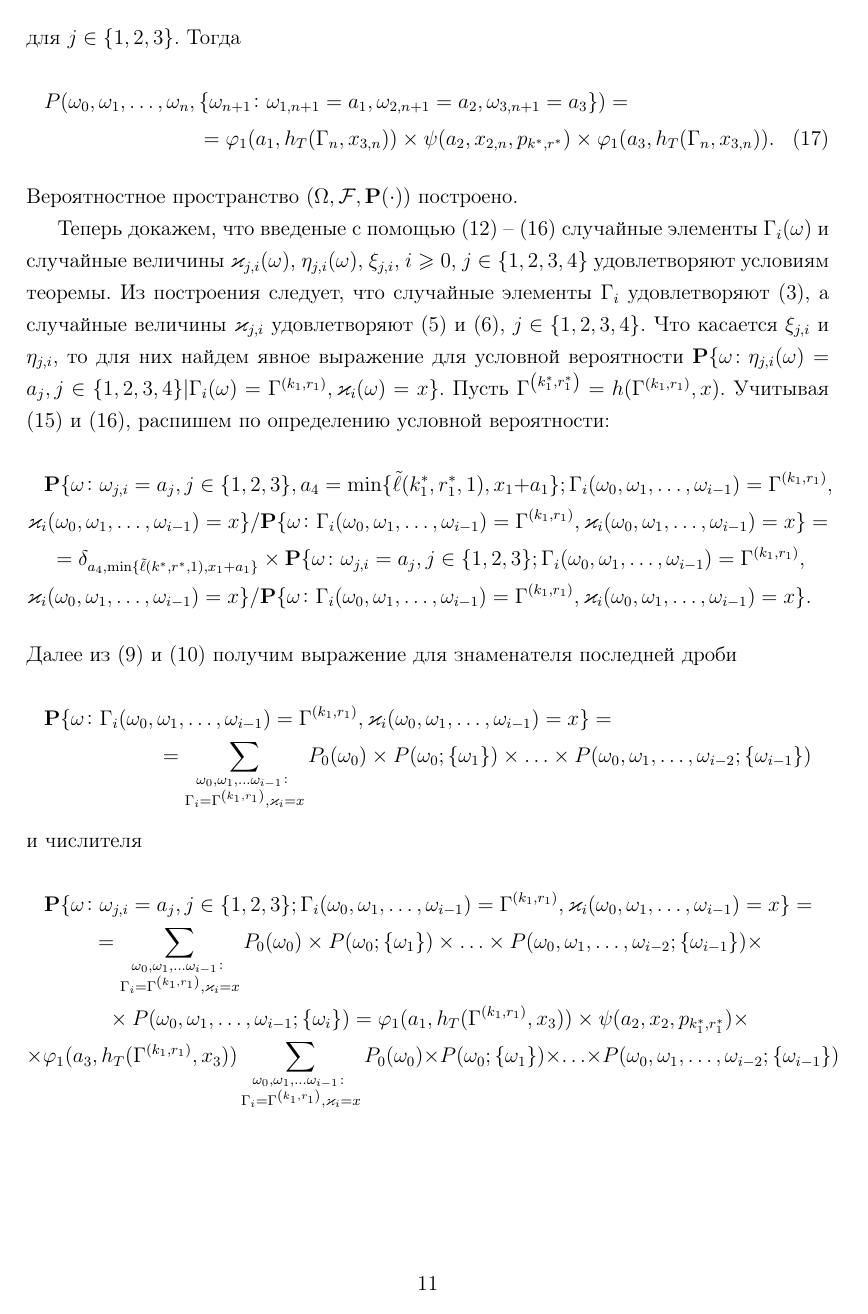
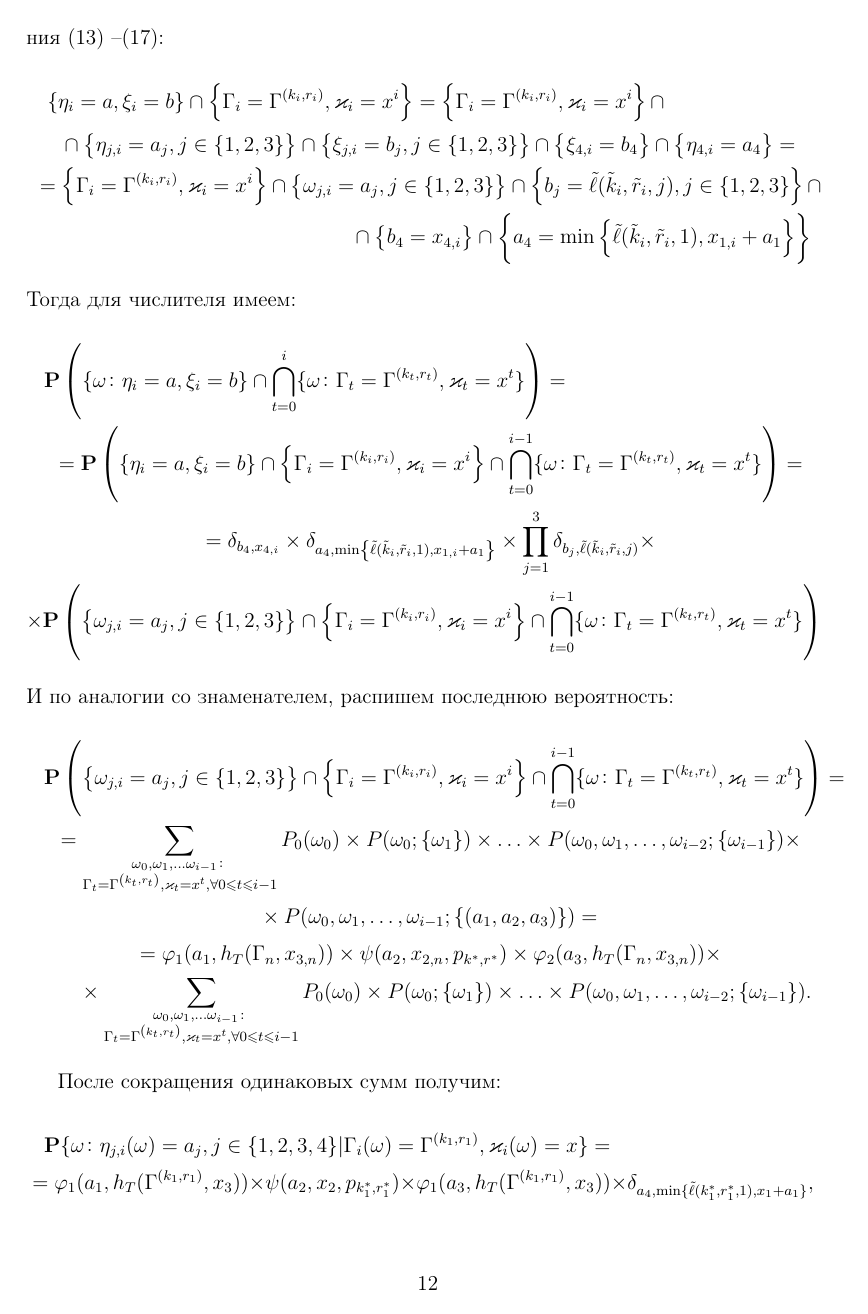
Before and after one commit to vkocheganov/latex, a LaTeX document (ScienceWork/MatModel.tex): page 11 of 16 before the commit and page 12 of 17 after it. Compiled offline with pdfLaTeX.

Commit message:
refactor

```diff
--- a/ScienceWork/MatModel.tex
+++ b/ScienceWork/MatModel.tex
@@ -268,19 +266,16 @@ P_0(\{(a_1,a_2,a_3)\})=\vp_1(a_1,h_T(\ga{k,r})) \times \psi(a_2,x_{2,0}, p_{\til
 \label{NextRekThree}
 \end{equation}
-для $j\in \{1, 2, 3\}$.
-Тогда
+Тогда, по аналогии с построением вероятностной меры $P_0(\cdot)$, зададим меру $P(\omega_0,\omega_1,\ldots,\omega_n;\cdot)$ на одноточечных множествах $\{(a_1,a_2,a_3)\}$:
 \ml
 {
-P(\omega_0,\omega_1,\ldots,\omega_n,\{\omega_{n+1} \colon \omega_{1,n+1}=a_1, \omega_{2,n+1}=a_2, \omega_{3,n+1}=a_3\}) = \\
-= \vp_1(a_1,h_T(\G_n,x_{3,n})) \times \psi(a_2,x_{2,n}, p_{k^*,r^*}) \times \vp_1(a_3,h_T(\G_n,x_{3,n})).
+P(\omega_0,\omega_1,\ldots,\omega_n;\{(a_1,a_2,a_3)\}) = \\
+= \vp_1(a_1,h_T(\G_n,x_{3,n})) \times \psi(a_2,x_{2,n}, p_{k^*,r^*}) \times \vp_2(a_3,h_T(\G_n,x_{3,n})).
 \label{probabilitiesTwo}
 }
 Вероятностное пространство $(\Omega,{\cal F},\Pr(\cdot))$ построено.
 
-Теперь докажем, что введеные с помощью \eqref{startRekOne}~--~\eqref{NextRekThree} случайные элементы $\G_i(\omega)$ и случайные величины $\vk_{j,i}(\omega)$, $\eta_{j,i}(\omega)$, $\xi_{j,i}$, $i \geqslant 0$, $j \in \{1, 2, 3, 4\}$ удовлетворяют условиям теоремы. Из построения следует, что случайные элементы $\G_i$ удовлетворяют \eqref{gammaFunc}, а случайные величины $\vk_{j,i}$ удовлетворяют \eqref{queuesFunc} и \eqref{FourthFunc}, $j\in \{1, 2, 3, 4\}$. Что касается $\xi_{j,i}$ и $\eta_{j,i}$, то для них найдем явное выражение для условной вероятности $\Pr\{\omega\colon \eta_{j,i}(\omega)=a_j, j\in\{1,2,3,4\} | \G_i(\omega)=\ga{k_1,r_1}, \vk_{i}(\omega)=x\}$. Пусть $\ga{k^*_1,r^*_1}=h(\ga{k_1,r_1},x)$. Учитывая \eqref{NextRekTwo} и \eqref{NextRekThree}, распишем по определению условной вероятности:
+Теперь докажем, что введеные с помощью \eqref{startRekOne}~--~\eqref{NextRekThree} случайные элементы $\G_i(\omega)$ и случайные величины $\vk_{j,i}(\omega)$, $\eta_{j,i}(\omega)$, $\xi_{j,i}(\omega)$, $i \geqslant 0$, $j \in \{1, 2, 3, 4\}$ удовлетворяют условиям теоремы. Из формулы \eqref{NextRekOne} следует, что случайные элементы $\G_i$ удовлетворяют соотношению \eqref{gammaFunc}, а случайные величины $\vk_{j,i}$ для $j\in \{1, 2, 3\}$ удовлетворяют соотношению \eqref{queuesFunc}. Из формулы \eqref{NextRekTwo} заключаем, что $\vk_{4,i}$ удовлетворяет $\eqref{FourthFunc}$. Далее, из \eqref{startRekTwo} и \eqref{NextRekThree} следует справедливость соотношений \eqref{FourthFunc} для величин $\eta_{4,i}$ и $\xi_{4,i}$.
+
+Перейдем к доказательству равенства \eqref{ProbablititiesToProve}. Для этого найдем явное выражение для условной вероятности $\Pr (\{ \omega \colon \eta_i = a, \xi_i=b\} | \bigcap_{t=0}^{i}\{\omega\colon \G_t=\ga{k_t,r_t}, \vk_t=x^t\})$. Пусть $\ga{\tilde{k}_i,\tilde{r}_i}=h(\ga{k_i,r_i},x^i)$. Распишем по определению условной вероятности:
 \mll
 {
-\Pr\{\omega \colon \omega_{j,i}=a_j, j\in \{1, 2, 3\}, a_4=\min\{\tilde{\ell}(k^*_1,r^*_1,1),x_{1} + a_1\}; \G_i(\omega_0,\omega_1,\ldots, \omega_{i-1})=\ga{k_1,r_1},\\
- \vk_i(\omega_0,\omega_1,\ldots, \omega_{i-1})=x\} / \Pr\{\omega \colon \G_i(\omega_0,\omega_1,\ldots, \omega_{i-1})=\ga{k_1,r_1}, \vk_i(\omega_0,\omega_1,\ldots, \omega_{i-1})=x\} = \\
- = \delta_{a_4, \min\{\tilde{\ell}(k^*,r^*,1),x_{1} + a_1\}} \times \Pr\{\omega \colon \omega_{j,i}=a_j, j\in \{1, 2, 3\}; \G_i(\omega_0,\omega_1,\ldots, \omega_{i-1})=\ga{k_1,r_1},\\
- \vk_i(\omega_0,\omega_1,\ldots, \omega_{i-1})=x\} / \Pr\{\omega \colon \G_i(\omega_0,\omega_1,\ldots, \omega_{i-1})=\ga{k_1,r_1}, \vk_i(\omega_0,\omega_1,\ldots, \omega_{i-1})=x\}.
@@ -287,18 +285,36 @@ P(\omega_0,\omega_1,\ldots,\omega_n,\{\omega_{n+1} \colon \omega_{1,n+1}=a_1, \o
 }
-Далее из \eqref{ProbabilitiesGeneral} и \eqref{ProbabilitiesGeneralOne} получим выражение для знаменателя последней дроби
+Далее из \eqref{ProbabilitiesGeneral}, \eqref{ProbabilitiesGeneralOne} и того факта, что $\G_i$ и $\vk_{i}$ не зависят от $\omega_i$ (этот факт следует из \eqref{startRekOne}, \eqref{startRekTwo}, \eqref{NextRekOne} и \eqref{NextRekTwo}), получим выражение для знаменателя последней дроби
 \mll
 {
-\Pr\{\omega \colon \G_i(\omega_0,\omega_1,\ldots, \omega_{i-1})=\ga{k_1,r_1}, \vk_i(\omega_0,\omega_1,\ldots, \omega_{i-1})=x\} = \\
-= \sum_{\substack{\omega_0, \omega_1,\ldots \omega_{i-1} \colon \\ \G_i=\ga{k_1,r_1}, \vk_i=x}} P_0(\omega_0)\times P(\omega_0;\{\omega_1\})\times\ldots\times P(\omega_0,\omega_1,\ldots, \omega_{i-2};\{\omega_{i-1}\})
+\Pr\left( \bigcap_{t=0}^{i}\{\omega\colon \G_t=\ga{k_t,r_t}, \vk_t=x^t\}\right)=\\
+=\sum_{\substack{\omega_0, \omega_1,\ldots \omega_{i-1} \colon \\ \G_t=\ga{k_t,r_t}, \vk_t=x^t, \forall 0\leqslant t \leqslant i-1}} P_0(\omega_0)\times P(\omega_0;\{\omega_1\})\times\ldots\times P(\omega_0,\omega_1,\ldots, \omega_{i-2};\{\omega_{i-1}\}).
 }
-и числителя
+Преобразуем множество $\{ \eta_i = a, \xi_i=b \} \cap \{\G_i=\ga{k_i,r_i}, \vk_i=x^i\}$, учитывая соотношения \eqref{startRekOne}~--\eqref{NextRekThree}:
 \mll
 {
-\Pr\{\omega \colon \omega_{j,i}=a_j, j\in \{1, 2, 3\}; \G_i(\omega_0,\omega_1,\ldots, \omega_{i-1})=\ga{k_1,r_1}, \vk_i(\omega_0,\omega_1,\ldots, \omega_{i-1})=x\} = \\
-= \sum_{\substack{\omega_0, \omega_1,\ldots \omega_{i-1} \colon \\ \G_i=\ga{k_1,r_1}, \vk_i=x} } P_0(\omega_0)\times P(\omega_0;\{\omega_1\})\times\ldots\times P(\omega_0,\omega_1,\ldots, \omega_{i-2};\{\omega_{i-1}\})\times \\
-\times P(\omega_0,\omega_1,\ldots, \omega_{i-1};\{\omega_{i}\})= \vp_1(a_1,h_T(\ga{k_1,r_1},x_{3})) \times \psi(a_2,x_{2}, p_{k^*_1,r^*_1}) \times \\ \times \vp_1(a_3,h_T(\ga{k_1,r_1},x_{3}))\sum_{\substack{\omega_0, \omega_1,\ldots \omega_{i-1} \colon \\ \G_i=\ga{k_1,r_1}, \vk_i=x} } P_0(\omega_0)\times P(\omega_0;\{\omega_1\})\times\ldots
-\times P(\omega_0,\omega_1,\ldots, \omega_{i-2};\{\omega_{i-1}\})
+\left\{ \eta_i = a, \xi_i=b \right\} \cap \left\{\G_i=\ga{k_i,r_i}, \vk_i=x^i\right\} = \left\{\G_i=\ga{k_i,r_i}, \vk_i=x^i\right\} \cap\\
+\cap \left\{ \eta_{j,i} = a_j, j\in \{1, 2, 3\}\right\} \cap \left\{ \xi_{j,i} = b_j, j\in \{1, 2, 3\}\right\} \cap \left\{ \xi_{4,i} = b_4 \right\} \cap  \left\{ \eta_{4,i} = a_4 \right\} = \\
+= \left\{\G_i=\ga{k_i,r_i}, \vk_i=x^i\right\} \cap \left\{ \omega_{j,i} = a_j, j\in \{1, 2, 3\}\right\} \cap \left\{ b_j=\tilde{\ell}(\tilde{k}_i,\tilde{r}_i,j), j\in \{1, 2, 3\}\right\} \cap \\
+\cap \left\{ b_4 = x_{4,i} \right\} \cap  \left\{ a_4=\min\left\{\tilde{\ell}(\tilde{k}_i,\tilde{r}_i,1), x_{1,i}+a_1\right\} \right\}
 }
+Тогда для числителя имеем:
+\mll
+{
+\Pr\left(\{ \omega \colon \eta_i = a, \xi_i=b \} \cap \bigcap_{t=0}^{i}\{\omega\colon \G_t=\ga{k_t,r_t}, \vk_t=x^t\}\right)=\\
+= \Pr\left(\left\{ \eta_i = a, \xi_i=b \right\} \cap \left\{\G_i=\ga{k_i,r_i}, \vk_i=x^i\right\} \cap \bigcap_{t=0}^{i-1}\{\omega\colon \G_t=\ga{k_t,r_t}, \vk_t=x^t\}\right)=\\
+= \delta_{b_4,x_{4,i}} \times \delta_{a_4,\min\left\{\tilde{\ell}(\tilde{k}_i,\tilde{r}_i,1), x_{1,i}+a_1\right\}} \times \prod_{j=1}^3\delta_{b_j,\tilde{\ell}(\tilde{k}_i,\tilde{r}_i,j)}   \times \\
+\times \Pr\left( \left\{ \omega_{j,i} = a_j, j\in \{1, 2, 3\}\right\} \cap \left\{\G_i=\ga{k_i,r_i}, \vk_i=x^i\right\} \cap \bigcap_{t=0}^{i-1}\{\omega\colon \G_t=\ga{k_t,r_t}, \vk_t=x^t\}\right)
+}
+И по аналогии со знаменателем, распишем последнюю вероятность:
+\mll
+{
+\Pr\left( \left\{ \omega_{j,i} = a_j, j\in \{1, 2, 3\}\right\} \cap \left\{\G_i=\ga{k_i,r_i}, \vk_i=x^i\right\} \cap \bigcap_{t=0}^{i-1}\{\omega\colon \G_t=\ga{k_t,r_t}, \vk_t=x^t\}\right) =\\
+= \sum_{\substack{\omega_0, \omega_1,\ldots \omega_{i-1} \colon \\ \G_t=\ga{k_t,r_t}, \vk_t=x^t, \forall 0\leqslant t \leqslant i-1}} P_0(\omega_0)\times P(\omega_0;\{\omega_1\})\times\ldots\times P(\omega_0,\omega_1,\ldots, \omega_{i-2};\{\omega_{i-1}\})\times\\
+\times  P(\omega_0,\omega_1,\ldots, \omega_{i-1};\{(a_1, a_2, a_3)\}) = \\=
+\vp_1(a_1,h_T(\G_n,x_{3,n})) \times \psi(a_2,x_{2,n}, p_{k^*,r^*}) \times \vp_2(a_3,h_T(\G_n,x_{3,n})) \times \\
+\times \sum_{\substack{\omega_0, \omega_1,\ldots \omega_{i-1} \colon \\ \G_t=\ga{k_t,r_t}, \vk_t=x^t, \forall 0\leqslant t \leqslant i-1}} P_0(\omega_0)\times P(\omega_0;\{\omega_1\})\times\ldots\times P(\omega_0,\omega_1,\ldots, \omega_{i-2};\{\omega_{i-1}\}).
+}
+
 После сокращения одинаковых сумм получим:
 \mll
 {
```
Also changed, not shown: ScienceWork/MatModel.pdf, ScienceWork/MatModel.tex (39 more changed lines).
